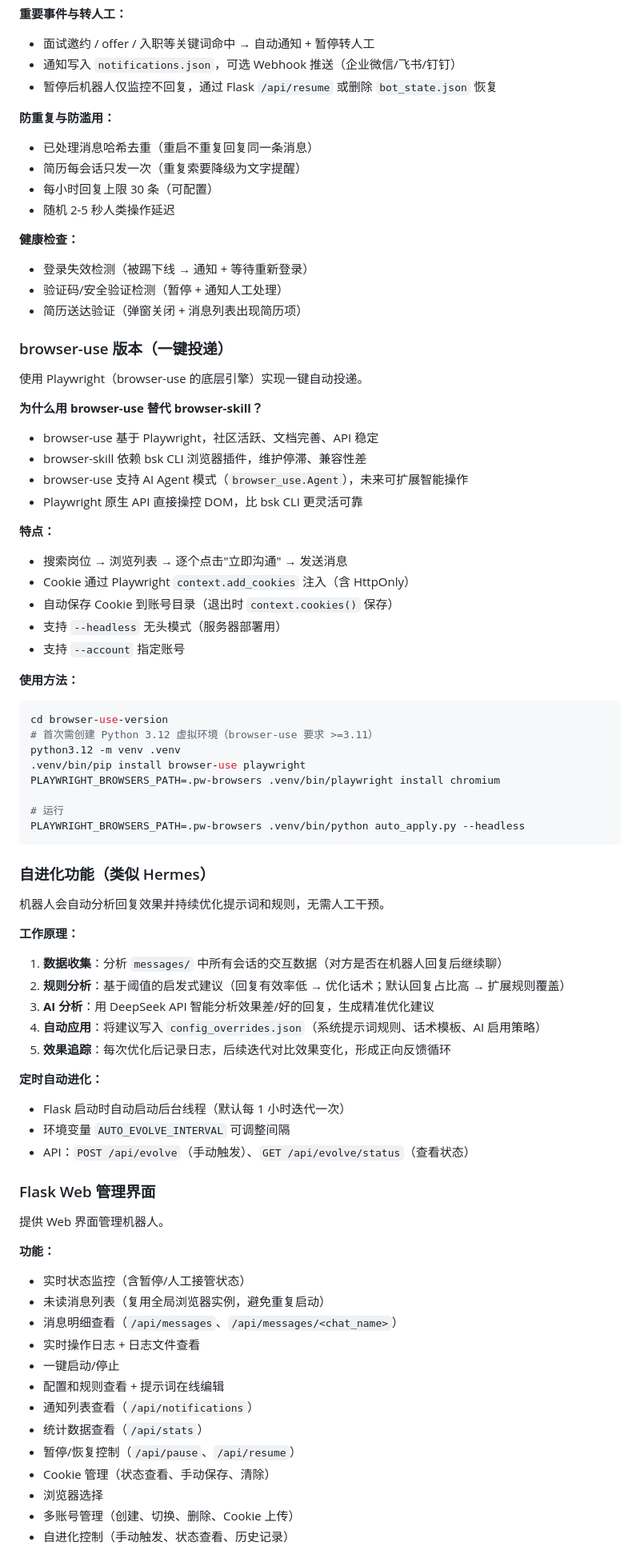
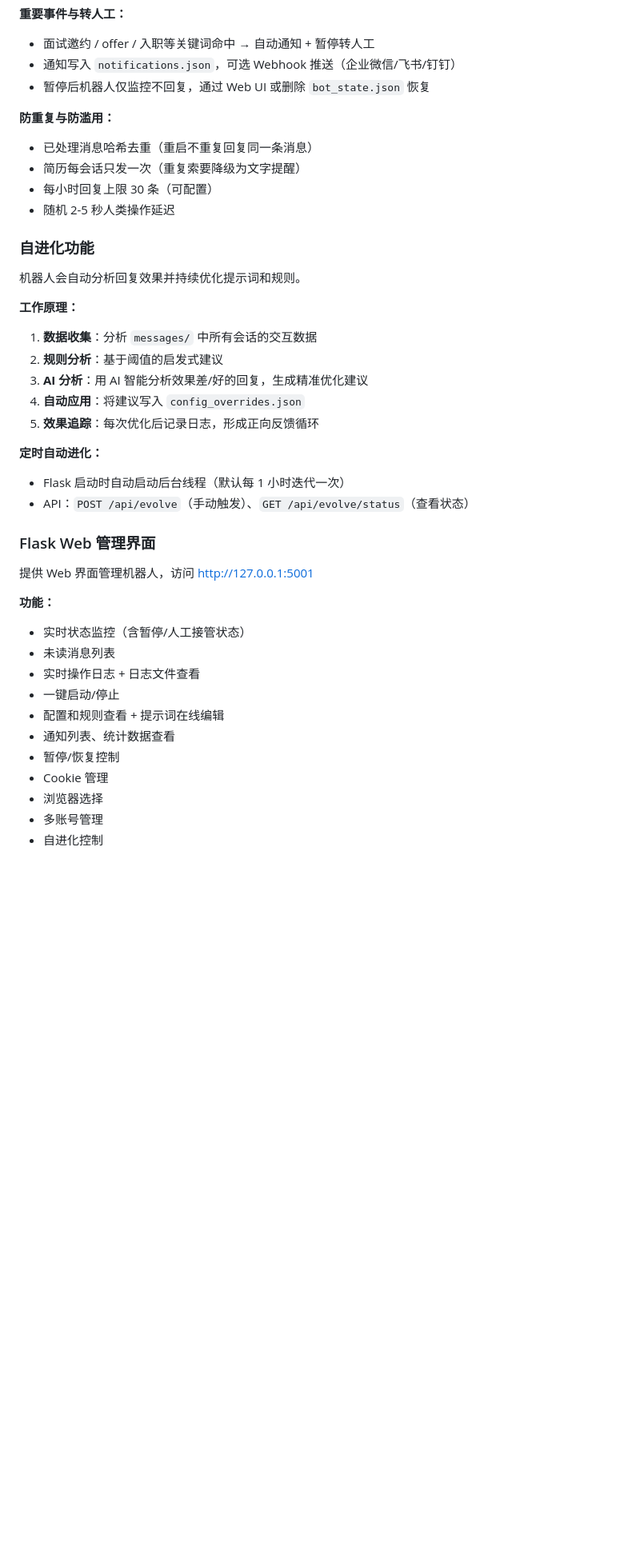
Before and after one commit to huangwei-gem/BOSS-auto-reply-bot, a Markdown page: README.md, the part around one of its changes. Shown at 80% size. Drawn GitHub-style; blank space fills up the shorter version.

Commit message:
docs: 更新 README，添加完整项目文档
- 更新项目结构说明
- 添加便携版 Chrome 下载链接
- 添加 AI 模型池配置说明
- 添加日志系统和诊断工具说明
- 更新浏览器选择 API 文档

````diff
--- a/README.md
+++ b/README.md
@@ -204,7 +211,7 @@ sturgeon/
 **重要事件与转人工：**
 - 面试邀约 / offer / 入职等关键词命中 → 自动通知 + 暂停转人工
 - 通知写入 `notifications.json`，可选 Webhook 推送（企业微信/飞书/钉钉）
-- 暂停后机器人仅监控不回复，通过 Flask `/api/resume` 或删除 `bot_state.json` 恢复
+- 暂停后机器人仅监控不回复，通过 Web UI 或删除 `bot_state.json` 恢复
 
 **防重复与防滥用：**
 - 已处理消息哈希去重（重启不重复回复同一条消息）
@@ -212,72 +219,35 @@ sturgeon/
 - 每小时回复上限 30 条（可配置）
 - 随机 2-5 秒人类操作延迟
 
-**健康检查：**
-- 登录失效检测（被踢下线 → 通知 + 等待重新登录）
-- 验证码/安全验证检测（暂停 + 通知人工处理）
-- 简历送达验证（弹窗关闭 + 消息列表出现简历项）
+### 自进化功能
 
-### browser-use 版本（一键投递）
-
-使用 Playwright（browser-use 的底层引擎）实现一键自动投递。
-
-**为什么用 browser-use 替代 browser-skill？**
-- browser-use 基于 Playwright，社区活跃、文档完善、API 稳定
-- browser-skill 依赖 bsk CLI 浏览器插件，维护停滞、兼容性差
-- browser-use 支持 AI Agent 模式（`browser_use.Agent`），未来可扩展智能操作
-- Playwright 原生 API 直接操控 DOM，比 bsk CLI 更灵活可靠
-
-**特点：**
-- 搜索岗位 → 浏览列表 → 逐个点击"立即沟通" → 发送消息
-- Cookie 通过 Playwright `context.add_cookies` 注入（含 HttpOnly）
-- 自动保存 Cookie 到账号目录（退出时 `context.cookies()` 保存）
-- 支持 `--headless` 无头模式（服务器部署用）
-- 支持 `--account` 指定账号
-
-**使用方法：**
-```bash
-cd browser-use-version
-# 首次需创建 Python 3.12 虚拟环境（browser-use 要求 >=3.11）
-python3.12 -m venv .venv
-.venv/bin/pip install browser-use playwright
-PLAYWRIGHT_BROWSERS_PATH=.pw-browsers .venv/bin/playwright install chromium
-
-# 运行
-PLAYWRIGHT_BROWSERS_PATH=.pw-browsers .venv/bin/python auto_apply.py --headless
-```
-
-### 自进化功能（类似 Hermes）
-
-机器人会自动分析回复效果并持续优化提示词和规则，无需人工干预。
+机器人会自动分析回复效果并持续优化提示词和规则。
 
 **工作原理：**
-1. **数据收集**：分析 `messages/` 中所有会话的交互数据（对方是否在机器人回复后继续聊）
-2. **规则分析**：基于阈值的启发式建议（回复有效率低 → 优化话术；默认回复占比高 → 扩展规则覆盖）
-3. **AI 分析**：用 DeepSeek API 智能分析效果差/好的回复，生成精准优化建议
-4. **自动应用**：将建议写入 `config_overrides.json`（系统提示词规则、话术模板、AI 启用策略）
-5. **效果追踪**：每次优化后记录日志，后续迭代对比效果变化，形成正向反馈循环
+1. **数据收集**：分析 `messages/` 中所有会话的交互数据
+2. **规则分析**：基于阈值的启发式建议
+3. **AI 分析**：用 AI 智能分析效果差/好的回复，生成精准优化建议
+4. **自动应用**：将建议写入 `config_overrides.json`
+5. **效果追踪**：每次优化后记录日志，形成正向反馈循环
 
 **定时自动进化：**
 - Flask 启动时自动启动后台线程（默认每 1 小时迭代一次）
-- 环境变量 `AUTO_EVOLVE_INTERVAL` 可调整间隔
 - API：`POST /api/evolve`（手动触发）、`GET /api/evolve/status`（查看状态）
 
 ### Flask Web 管理界面
 
-提供 Web 界面管理机器人。
+提供 Web 界面管理机器人，访问 http://127.0.0.1:5001
 
 **功能：**
 - 实时状态监控（含暂停/人工接管状态）
-- 未读消息列表（复用全局浏览器实例，避免重复启动）
-- 消息明细查看（`/api/messages`、`/api/messages/<chat_name>`）
+- 未读消息列表
 - 实时操作日志 + 日志文件查看
 - 一键启动/停止
 - 配置和规则查看 + 提示词在线编辑
-- 通知列表查看（`/api/notifications`）
-- 统计数据查看（`/api/stats`）
-- 暂停/恢复控制（`/api/pause`、`/api/resume`）
-- Cookie 管理（状态查看、手动保存、清除）
+- 通知列表、统计数据查看
+- 暂停/恢复控制
+- Cookie 管理
 - 浏览器选择
-- 多账号管理（创建、切换、删除、Cookie 上传）
-- 自进化控制（手动触发、状态查看、历史记录）
+- 多账号管理
+- 自进化控制
 
````
Also changed, not shown: other parts of README.md (+146 -156 lines).
